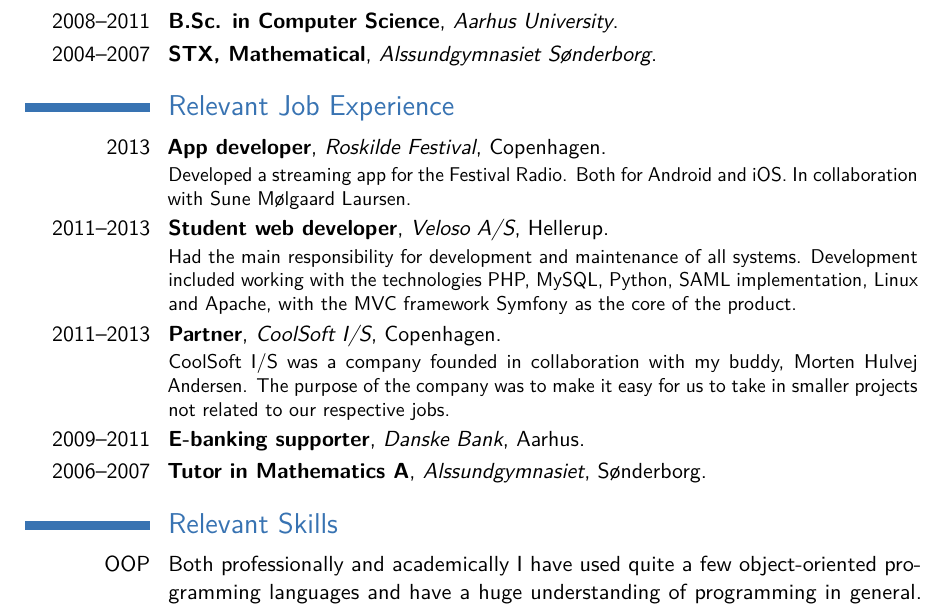
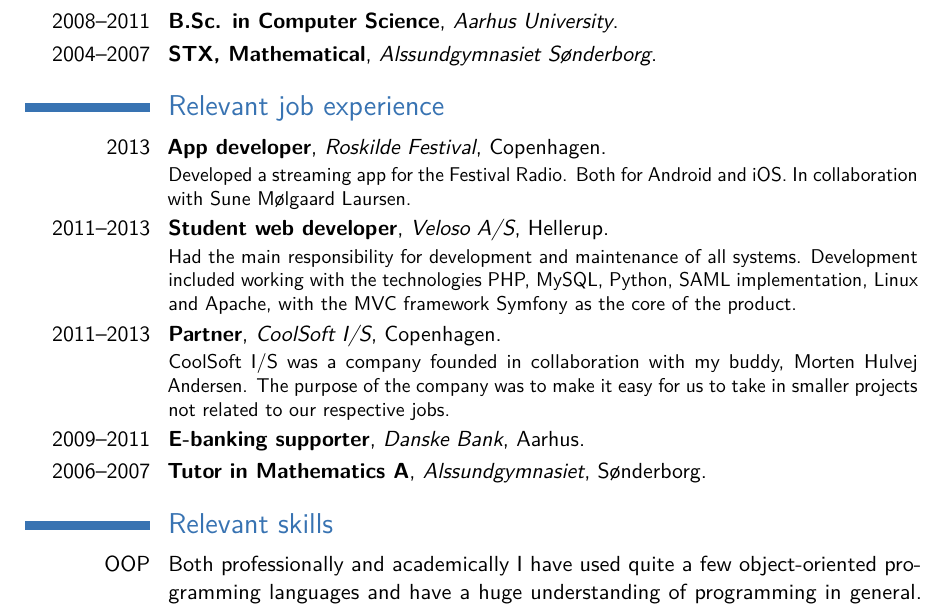
Before and after one commit to jboysen/cv, a LaTeX CV (main.tex): part of page 1 of 2, cut so that both start at the same text. Compiled offline with pdfLaTeX.

Commit message:
updated headlines

```diff
--- a/main.tex
+++ b/main.tex
@@ -57,7 +57,7 @@
 \cventry{2008--2011}{B.Sc. in Computer Science}{Aarhus University}{}{}{}
 \cventry{2004--2007}{STX, Mathematical}{Alssundgymnasiet Sønderborg}{}{}{}
 
-\section{Relevant Job Experience}
+\section{Relevant job experience}
 \cventry{2013}{App developer}{Roskilde Festival}{Copenhagen}{}{Developed a streaming app for the Festival Radio. Both for Android and iOS. In collaboration with Sune Mølgaard Laursen.}
 \cventry{2011--2013}{Student web developer}{Veloso A/S}{Hellerup}{}{Had the main responsibility for development and maintenance of all systems. Development included working with the technologies PHP, MySQL, Python, SAML implementation, Linux and Apache, with the MVC framework Symfony as the core of the product.}
 \cventry{2011--2013}{Partner}{CoolSoft I/S}{Copenhagen}{}{CoolSoft I/S was a company founded in collaboration with my buddy, Morten Hulvej Andersen. The purpose of the company was to make it easy for us to take in smaller projects not related to our respective jobs.}
@@ -69,7 +69,7 @@
 %\cvitem{supervisors}{Supervisors}
 %\cvitem{description}{Short thesis abstract}
 
-\section{Relevant Skills}
+\section{Relevant skills}
 \cvitem{OOP}{Both professionally and academically I have used quite a few object-oriented programming languages and have a huge understanding of programming in general. \textbf{Java} has been used to many different courses and also to develop Android apps. \textbf{C\#} has been used to many different courses as well. \textbf{Objective-C} has been used to develop a few iOS apps. Object-oriented \textbf{PHP} has been used professionally for a year and a half. I have used \textbf{C} and \textbf{C++} to a smaller degree on smaller projects.}
 \cvitem{OS}{I'm using Mac OS (based on UNIX) as primary OS.}
 \cvitem{Other}{I have designed a DSL for the job-shop scheduling problem using \textbf{F\#}. I have played a bit around with \textbf{Javascript} (specifically \textbf{Node.js} in my spare time and the front-end framework \textbf{jQuery} professionally). I have been using and optimising \textbf{SQL}-queries professionally.}
```
Also changed, not shown: main.pdf.
